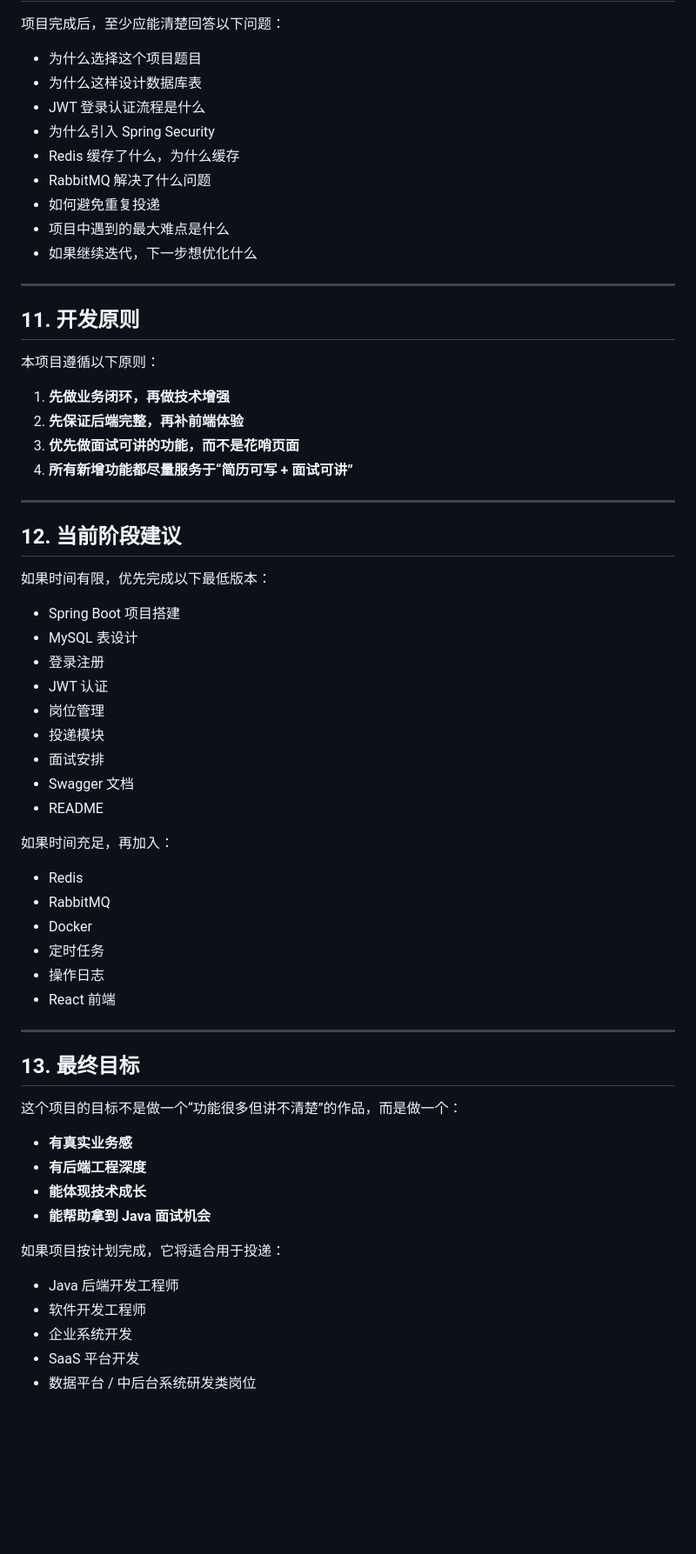
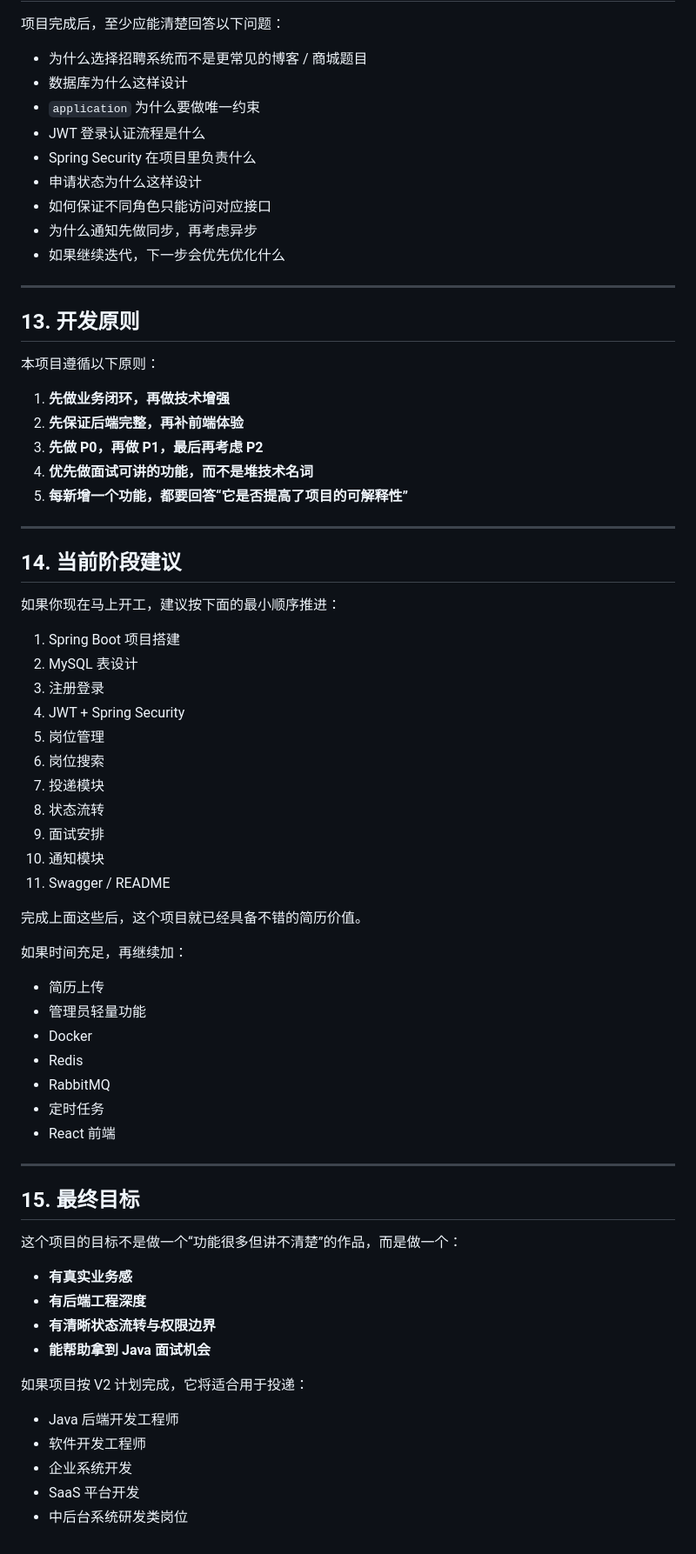
Before and after one commit to ImperialHong/SmartHire, a Markdown page: smarthire_development_plan.md, the part around one of its changes. Shown at 87% size. Drawn GitHub-style; blank space fills up the shorter version.

```diff
--- a/smarthire_development_plan.md
+++ b/smarthire_development_plan.md
@@ -371,67 +360,73 @@ SmartHire/
 
 项目完成后，至少应能清楚回答以下问题：
 
-- 为什么选择这个项目题目
-- 为什么这样设计数据库表
+- 为什么选择招聘系统而不是更常见的博客 / 商城题目
+- 数据库为什么这样设计
+- `application` 为什么要做唯一约束
 - JWT 登录认证流程是什么
-- 为什么引入 Spring Security
-- Redis 缓存了什么，为什么缓存
-- RabbitMQ 解决了什么问题
-- 如何避免重复投递
-- 项目中遇到的最大难点是什么
-- 如果继续迭代，下一步想优化什么
+- Spring Security 在项目里负责什么
+- 申请状态为什么这样设计
+- 如何保证不同角色只能访问对应接口
+- 为什么通知先做同步，再考虑异步
+- 如果继续迭代，下一步会优先优化什么
 
 ---
 
-## 11. 开发原则
+## 13. 开发原则
 
 本项目遵循以下原则：
 
 1. **先做业务闭环，再做技术增强**
 2. **先保证后端完整，再补前端体验**
-3. **优先做面试可讲的功能，而不是花哨页面**
-4. **所有新增功能都尽量服务于“简历可写 + 面试可讲”**
+3. **先做 P0，再做 P1，最后再考虑 P2**
+4. **优先做面试可讲的功能，而不是堆技术名词**
+5. **每新增一个功能，都要回答“它是否提高了项目的可解释性”**
 
 ---
 
-## 12. 当前阶段建议
+## 14. 当前阶段建议
 
-如果时间有限，优先完成以下最低版本：
+如果你现在马上开工，建议按下面的最小顺序推进：
 
-- Spring Boot 项目搭建
-- MySQL 表设计
-- 登录注册
-- JWT 认证
-- 岗位管理
-- 投递模块
-- 面试安排
-- Swagger 文档
-- README
+1. Spring Boot 项目搭建
+2. MySQL 表设计
+3. 注册登录
+4. JWT + Spring Security
+5. 岗位管理
+6. 岗位搜索
+7. 投递模块
+8. 状态流转
+9. 面试安排
+10. 通知模块
+11. Swagger / README
 
-如果时间充足，再加入：
+完成上面这些后，这个项目就已经具备不错的简历价值。
 
+如果时间充足，再继续加：
+
+- 简历上传
+- 管理员轻量功能
+- Docker
 - Redis
 - RabbitMQ
-- Docker
 - 定时任务
-- 操作日志
 - React 前端
 
 ---
 
-## 13. 最终目标
+## 15. 最终目标
 
 这个项目的目标不是做一个“功能很多但讲不清楚”的作品，而是做一个：
 
 - **有真实业务感**
 - **有后端工程深度**
-- **能体现技术成长**
+- **有清晰状态流转与权限边界**
 - **能帮助拿到 Java 面试机会**
 
-如果项目按计划完成，它将适合用于投递：
+如果项目按 V2 计划完成，它将适合用于投递：
 
 - Java 后端开发工程师
 - 软件开发工程师
 - 企业系统开发
 - SaaS 平台开发
-- 数据平台 / 中后台系统研发类岗位
+- 中后台系统研发类岗位
```
Also changed, not shown: other parts of smarthire_development_plan.md (+212 -223 lines).
